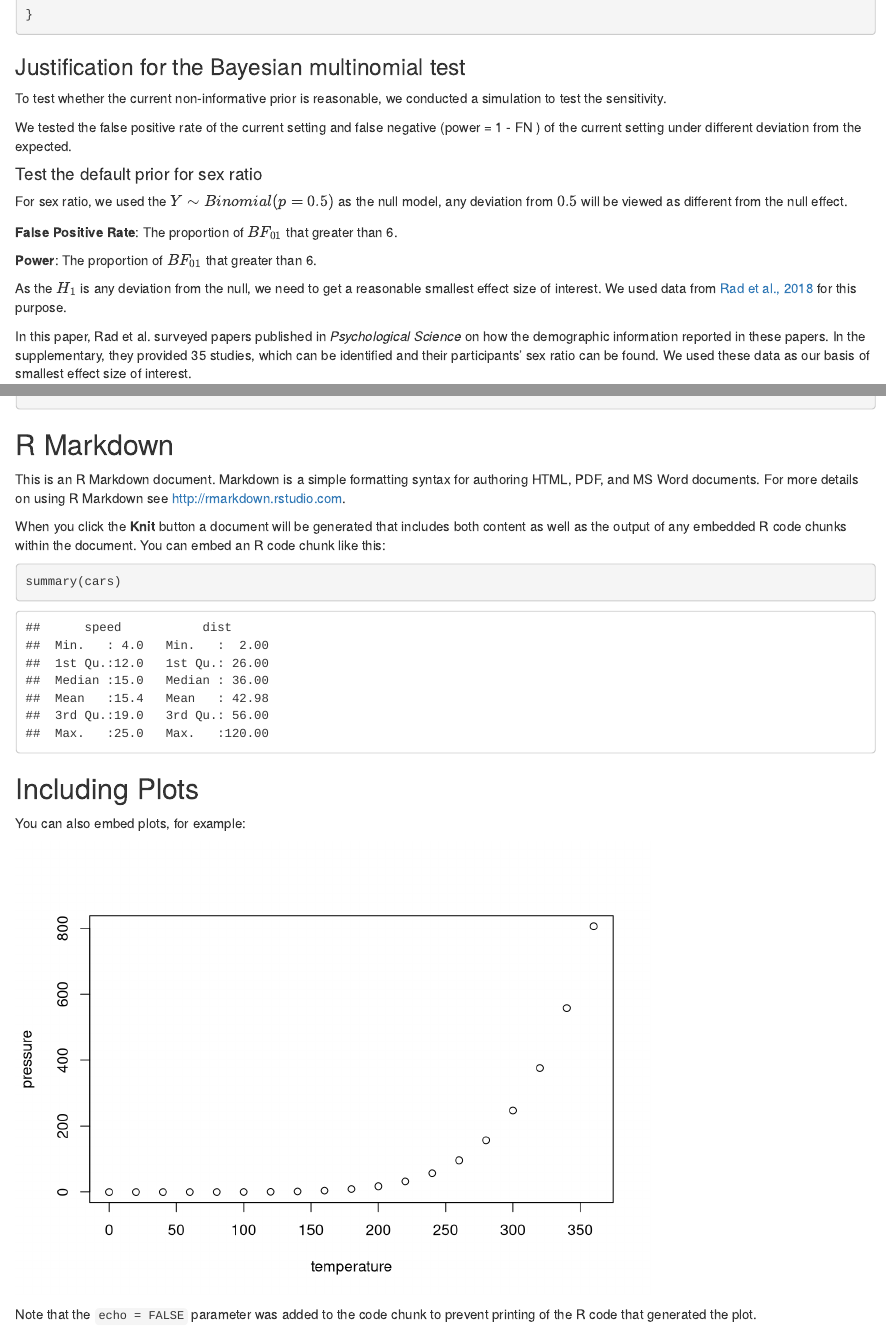
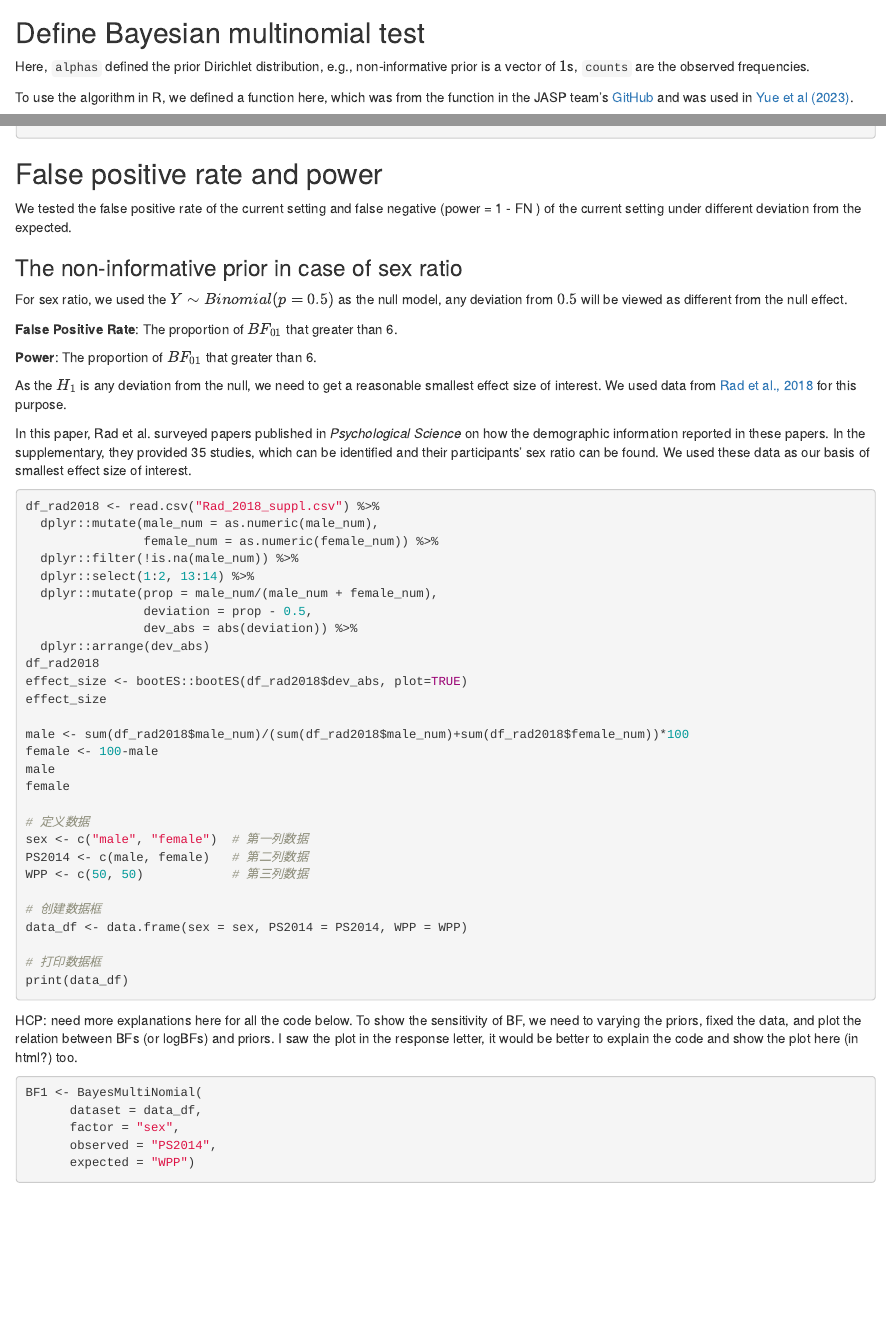
Before and after one commit to Chuan-Peng-Lab/BTS_Sample_Stage1_RR, an R Markdown document (4_Analyses/4_1_Hypotheses_testing/sensitivity_analysis.Rmd): the page in a window 1100 px wide, from 1330 px down before the commit and from 240 px down after it, and a second part further down, joined at a grey line. Rendered offline with R 4.5, knitr and Pandoc, with nearby package versions; some code elsewhere in the file could not run offline.

Commit message:
check code for prior

````diff
--- a/4_Analyses/4_1_Hypotheses_testing/sensitivity_analysis.Rmd
+++ b/4_Analyses/4_1_Hypotheses_testing/sensitivity_analysis.Rmd
@@ -1,5 +1,5 @@
 ---
-title: "sensitivity analysis "
+title: "Sensitivity Analysis for Bayes Factors"
 author: "liu_weibiao"
 date: "`r Sys.Date()`"
 output: html_document
@@ -18,12 +24,11 @@ pacman::p_load("truncnorm")
 options(scipen=999)
 ```
 
-# Bayesian multinomial test
+## Define Bayesian multinomial test
 
-## Background
-Here, `alphas` defined the prior Dirichlet distribution, e.g., noninformative prior is a vector of $1$s, `counts` are the observed frequencies.
+Here, `alphas` defined the prior Dirichlet distribution, e.g., non-informative prior is a vector of $1$s, `counts` are the observed frequencies.
 
-To use the algorithm in R, we defined a function here:
+To use the algorithm in R, we defined a function here, which was from the function in the JASP team's [GitHub](XXXX) and was used in [Yue et al (2023)](https://doi.org/10.17605/OSF.IO/MTR8D).
 
 ```{r define BF for Multinomial test, message=FALSE, warning=FALSE}
 BayesMultiNomial <- function(dataset, factor, observed, expected, default_prior = TRUE, prior = NA){
@@ -84,21 +89,17 @@ BayesMultiNomial <- function(dataset, factor, observed, expected, default_prior
 }
 ```
 
-### Justification for the Bayesian multinomial test
-
-
-To test whether the current non-informative prior is reasonable, we conducted a simulation to test the sensitivity.
+## False positive rate and power
 
 We tested the false positive rate of the current setting and false negative (power = 1 - FN ) of the current setting under different deviation from the expected.
 
-#### Test the default prior for sex ratio
+### The non-informative prior in case of sex ratio
 
 For sex ratio, we used the $Y \sim Binomial(p = 0.5)$ as the null model, any deviation from $0.5$ will be viewed as different from the null effect.
 
 **False Positive Rate**: The proportion of $BF_{01}$ that greater than 6.
 
 **Power**: The proportion of $BF_{01}$ that greater than 6.
-
 
 As the $H_1$ is any deviation from the null, we need to get a reasonable smallest effect size of interest. We used data from [Rad et al., 2018](https://www.pnas.org/content/115/45/11401) for this purpose.
 
@@ -135,6 +136,8 @@ data_df <- data.frame(sex = sex, PS2014 = PS2014, WPP = WPP)
 print(data_df)
 
 ```
+
+HCP: need more explanations here for all the code below. To show the sensitivity of BF, we need to varying the priors, fixed the data, and plot the relation between BFs (or logBFs) and priors. I saw the plot in the response letter, it would be better to explain the code and show the plot here (in html?) too.
 
 ```{r cars}
 
@@ -284,24 +287,3 @@ ggplot(data = results, aes(x = Prior, y = log_BF10)) +
   )
 
 ```
-
-
-## R Markdown
-
-This is an R Markdown document. Markdown is a simple formatting syntax for authoring HTML, PDF, and MS Word documents. For more details on using R Markdown see <http://rmarkdown.rstudio.com>.
-
-When you click the **Knit** button a document will be generated that includes both content as well as the output of any embedded R code chunks within the document. You can embed an R code chunk like this:
-
-```{r cars}
-summary(cars)
-```
-
-## Including Plots
-
-You can also embed plots, for example:
-
-```{r pressure, echo=FALSE}
-plot(pressure)
-```
-
-Note that the `echo = FALSE` parameter was added to the code chunk to prevent printing of the R code that generated the plot.
````
Also changed, not shown: 4_Analyses/4_1_Hypotheses_testing/sensitivity_analysis.Rmd (8 more changed lines), 1 other file.
